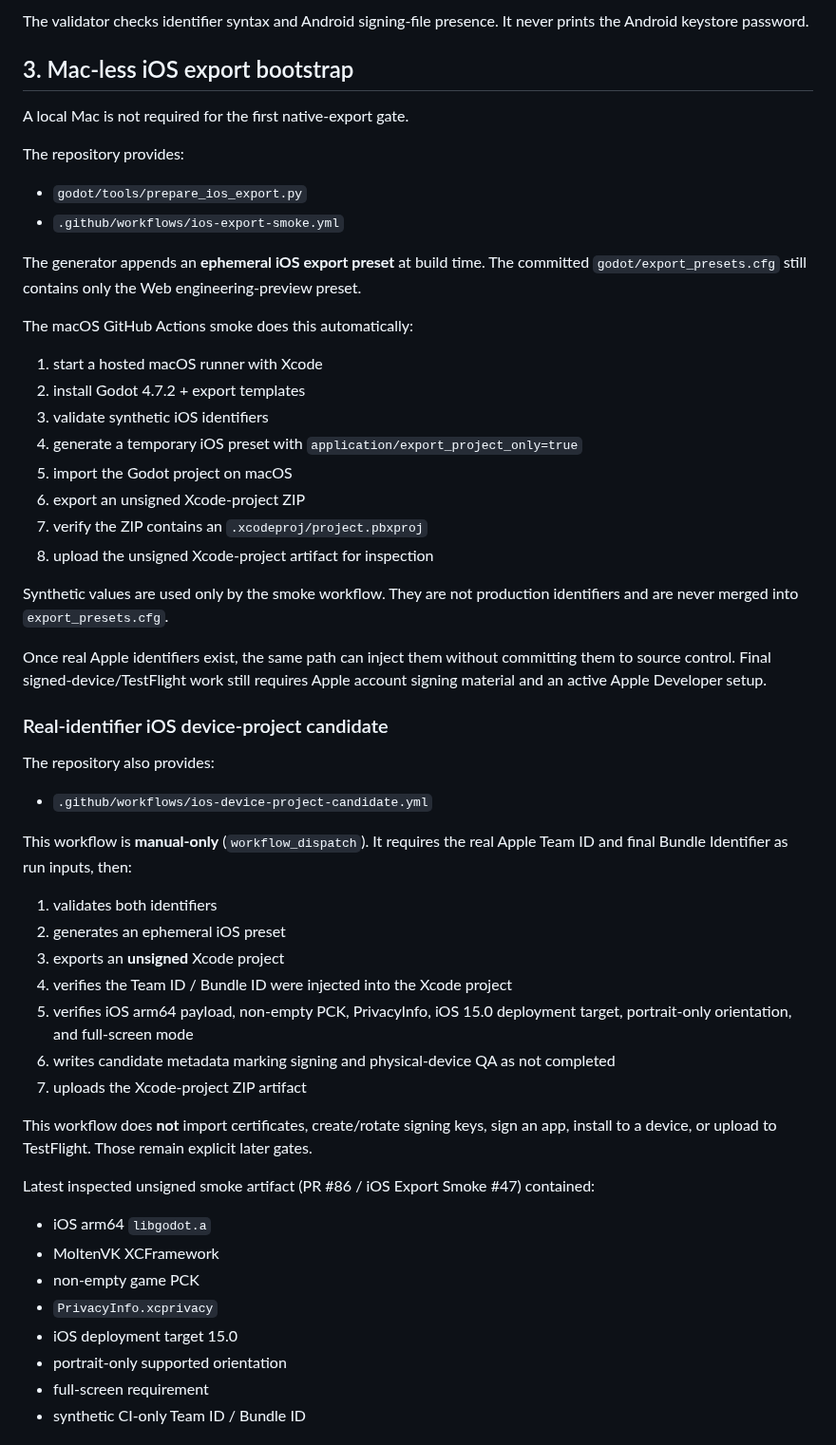
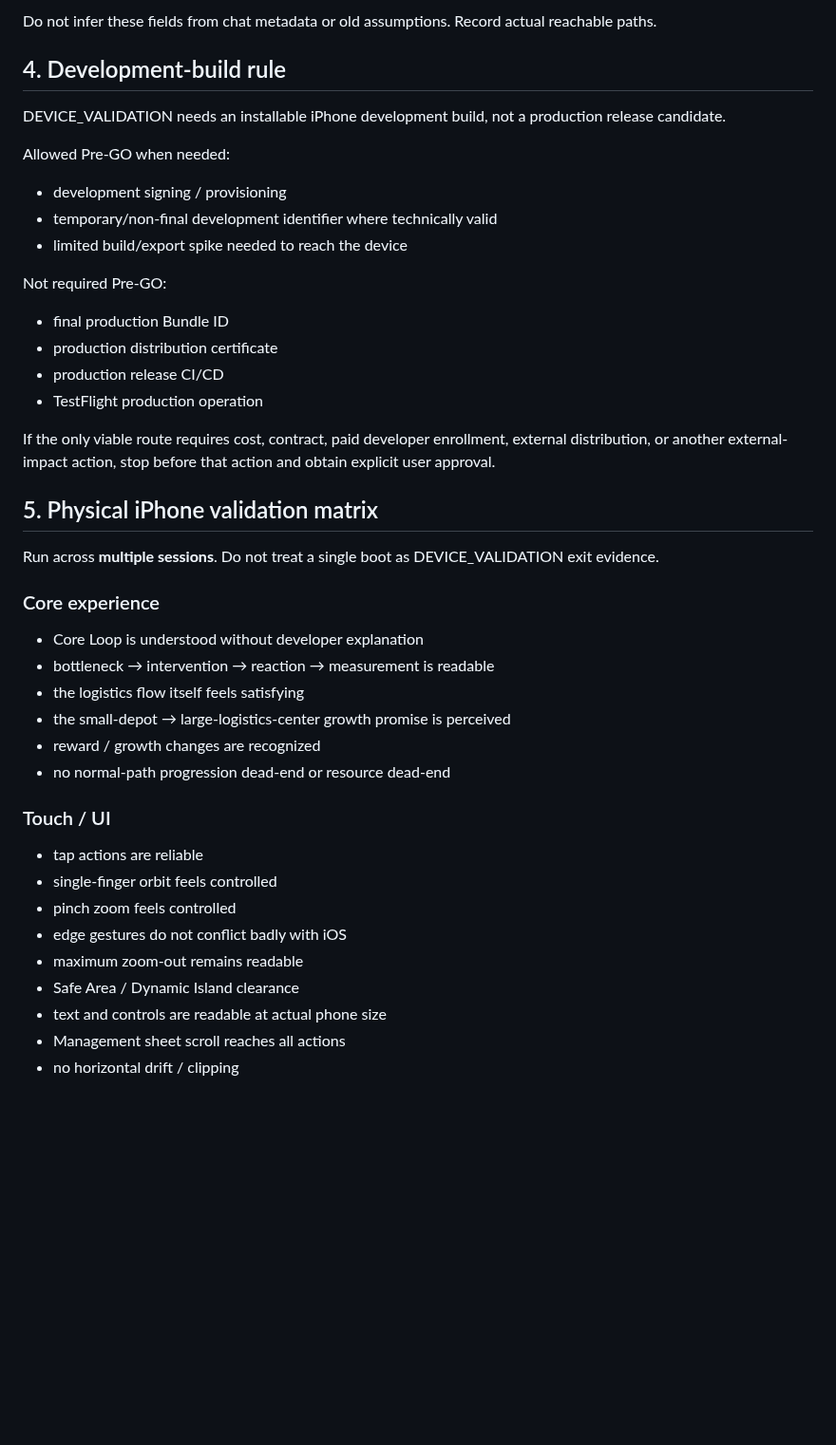
Before and after one commit to 48wr9f4wgp-lab/Logistics-Boss, a Markdown page: NATIVE_RELEASE_CHECKLIST.md, the part around one of its changes. Shown at 95% size. Rendered like a GitHub page; blank space fills up the shorter version.

Commit message:
Refocus native checklist on Pre-GO device validation

```diff
--- a/NATIVE_RELEASE_CHECKLIST.md
+++ b/NATIVE_RELEASE_CHECKLIST.md
@@ -39,53 +70,43 @@ python3 godot/tools/native_release_inputs.py \
 
-The validator checks identifier syntax and Android signing-file presence. It never prints the Android keystore password.
+Do not infer these fields from chat metadata or old assumptions. Record actual reachable paths.
 
-## 3. Mac-less iOS export bootstrap
+## 4. Development-build rule
 
-A local Mac is not required for the first native-export gate.
+DEVICE_VALIDATION needs an installable iPhone development build, not a production release candidate.
 
-The repository provides:
-- `godot/tools/prepare_ios_export.py`
-- `.github/workflows/ios-export-smoke.yml`
+Allowed Pre-GO when needed:
+- development signing / provisioning
+- temporary/non-final development identifier where technically valid
+- limited build/export spike needed to reach the device
 
-The generator appends an **ephemeral iOS export preset** at build time. The committed `godot/export_presets.cfg` still contains only the Web engineering-preview preset.
+Not required Pre-GO:
+- final production Bundle ID
+- production distribution certificate
+- production release CI/CD
+- TestFlight production operation
 
-The macOS GitHub Actions smoke does this automatically:
-1. start a hosted macOS runner with Xcode
-2. install Godot 4.7.2 + export templates
-3. validate synthetic iOS identifiers
-4. generate a temporary iOS preset with `application/export_project_only=true`
-5. import the Godot project on macOS
-6. export an unsigned Xcode-project ZIP
-7. verify the ZIP contains an `.xcodeproj/project.pbxproj`
-8. upload the unsigned Xcode-project artifact for inspection
+If the only viable route requires cost, contract, paid developer enrollment, external distribution, or another external-impact action, stop before that action and obtain explicit user approval.
 
-Synthetic values are used only by the smoke workflow. They are not production identifiers and are never merged into `export_presets.cfg`.
+## 5. Physical iPhone validation matrix
 
-Once real Apple identifiers exist, the same path can inject them without committing them to source control. Final signed-device/TestFlight work still requires Apple account signing material and an active Apple Developer setup.
+Run across **multiple sessions**. Do not treat a single boot as DEVICE_VALIDATION exit evidence.
 
-### Real-identifier iOS device-project candidate
+### Core experience
+- Core Loop is understood without developer explanation
+- bottleneck → intervention → reaction → measurement is readable
+- the logistics flow itself feels satisfying
+- the small-depot → large-logistics-center growth promise is perceived
+- reward / growth changes are recognized
+- no normal-path progression dead-end or resource dead-end
 
-The repository also provides:
-- `.github/workflows/ios-device-project-candidate.yml`
+### Touch / UI
+- tap actions are reliable
+- single-finger orbit feels controlled
+- pinch zoom feels controlled
+- edge gestures do not conflict badly with iOS
+- maximum zoom-out remains readable
+- Safe Area / Dynamic Island clearance
+- text and controls are readable at actual phone size
+- Management sheet scroll reaches all actions
+- no horizontal drift / clipping
 
-This workflow is **manual-only** (`workflow_dispatch`). It requires the real Apple Team ID and final Bundle Identifier as run inputs, then:
-1. validates both identifiers
-2. generates an ephemeral iOS preset
-3. exports an **unsigned** Xcode project
-4. verifies the Team ID / Bundle ID were injected into the Xcode project
-5. verifies iOS arm64 payload, non-empty PCK, PrivacyInfo, iOS 15.0 deployment target, portrait-only orientation, and full-screen mode
-6. writes candidate metadata marking signing and physical-device QA as not completed
-7. uploads the Xcode-project ZIP artifact
-
-This workflow does **not** import certificates, create/rotate signing keys, sign an app, install to a device, or upload to TestFlight. Those remain explicit later gates.
-
-Latest inspected unsigned smoke artifact (PR #86 / iOS Export Smoke #47) contained:
-- iOS arm64 `libgodot.a`
-- MoltenVK XCFramework
-- non-empty game PCK
-- `PrivacyInfo.xcprivacy`
-- iOS deployment target 15.0
-- portrait-only supported orientation
-- full-screen requirement
-- synthetic CI-only Team ID / Bundle ID
-
```
Also changed, not shown: other parts of NATIVE_RELEASE_CHECKLIST.md (+147 -86 lines).
